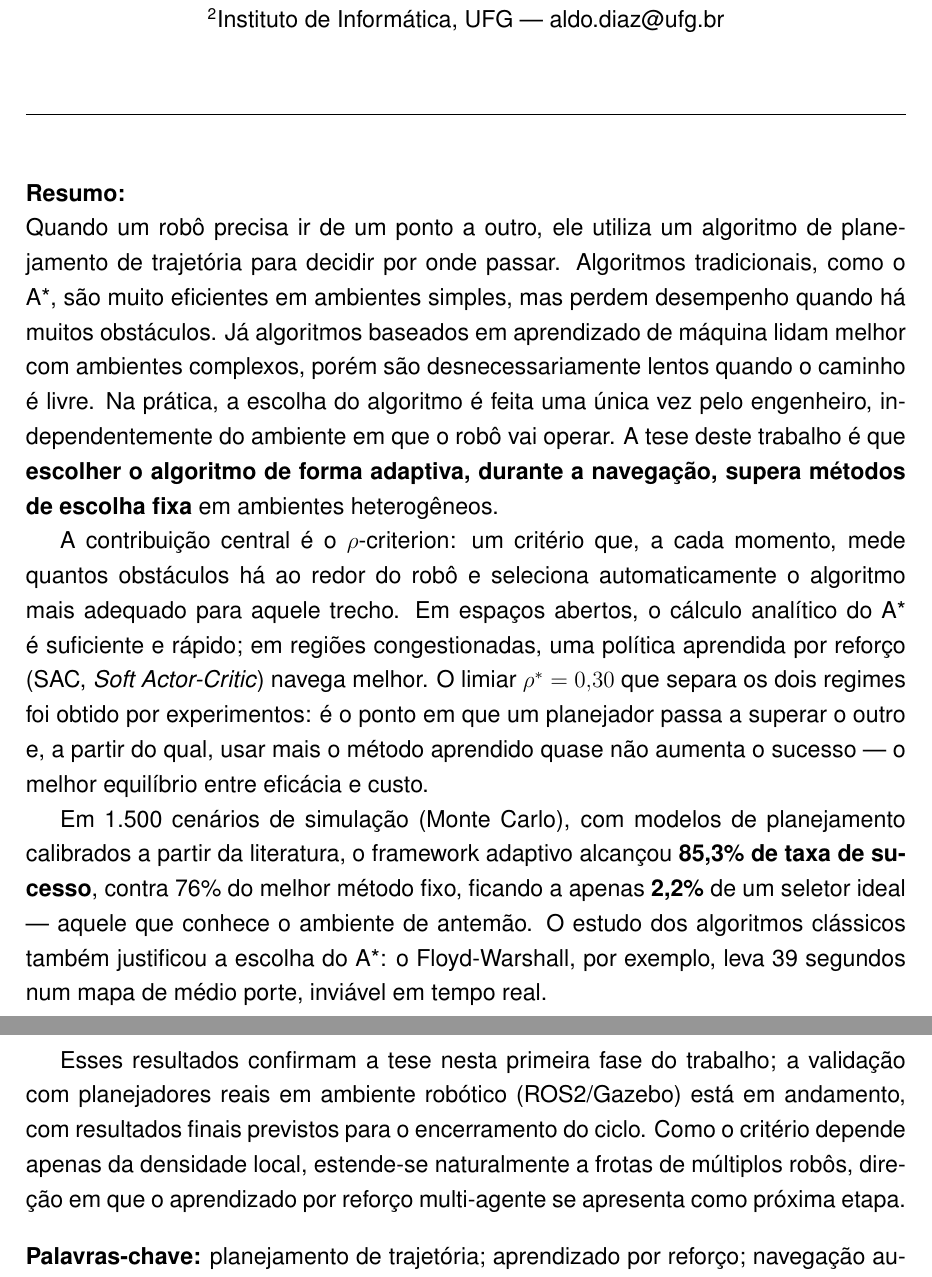
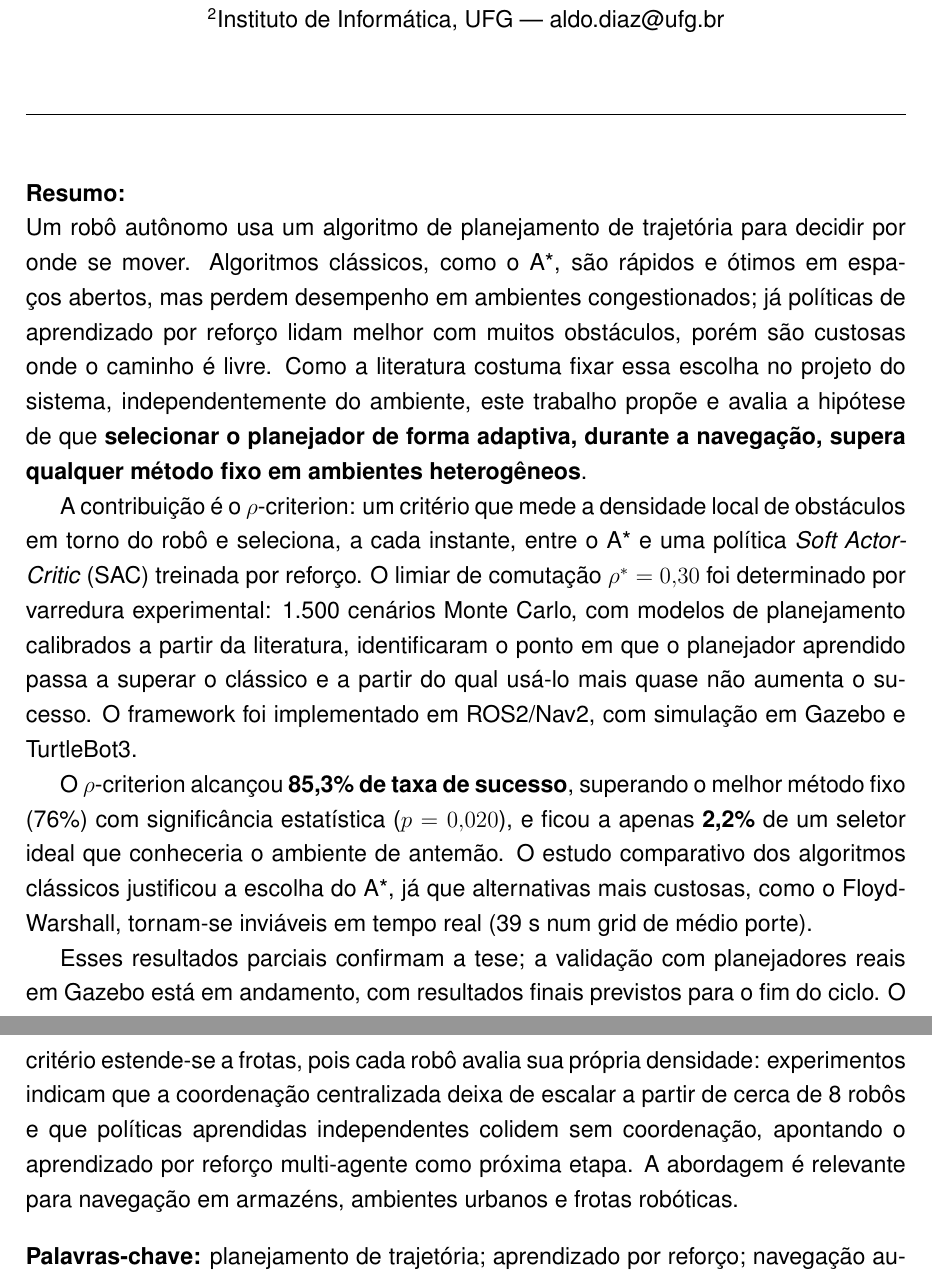
Before and after one commit to santtyan/adaptive-planner-switching, a LaTeX document (paper/resumo_conpeex_2026.tex): two parts of pages 1 and 2 of 2, joined at a grey line, cut so that both start at the same text. Compiled offline with pdfLaTeX.

Commit message:
feat(resumo): enriquece conteúdo científico mantendo legibilidade
- Adiciona rigor: significância estatística (p=0,020), seletor ideal
- Metodologia concreta: varredura de limiar, ROS2/Nav2, Gazebo, TurtleBot3
- Achado multi-agente real: CBS não escala >8 robôs; RL independente colide
- Declara relevância: armazéns, ambientes urbanos, frotas robóticas
- Mantém honestidade (modelos calibrados, resultado parcial) e ~2160 chars

```diff
--- a/paper/resumo_conpeex_2026.tex
+++ b/paper/resumo_conpeex_2026.tex
@@ -60,36 +60,35 @@
 \noindent\textbf{Resumo:}
 
 \noindent
-Quando um robô precisa ir de um ponto a outro, ele utiliza um algoritmo de planejamento de
-trajetória para decidir por onde passar. Algoritmos tradicionais, como o A*, são muito
-eficientes em ambientes simples, mas perdem desempenho quando há muitos obstáculos. Já
-algoritmos baseados em aprendizado de máquina lidam melhor com ambientes complexos, porém
-são desnecessariamente lentos quando o caminho é livre. Na prática, a escolha do algoritmo é
-feita uma única vez pelo engenheiro, independentemente do ambiente em que o robô vai operar.
-A tese deste trabalho é que \textbf{escolher o algoritmo de forma adaptiva, durante a
-navegação, supera métodos de escolha fixa} em ambientes heterogêneos.
+Um robô autônomo usa um algoritmo de planejamento de trajetória para decidir por onde se
+mover. Algoritmos clássicos, como o A*, são rápidos e ótimos em espaços abertos, mas perdem
+desempenho em ambientes congestionados; já políticas de aprendizado por reforço lidam melhor
+com muitos obstáculos, porém são custosas onde o caminho é livre. Como a literatura costuma
+fixar essa escolha no projeto do sistema, independentemente do ambiente, este trabalho propõe
+e avalia a hipótese de que \textbf{selecionar o planejador de forma adaptiva, durante a
+navegação, supera qualquer método fixo em ambientes heterogêneos}.
 
-A contribuição central é o $\rho$-criterion: um critério que, a cada momento, mede quantos
-obstáculos há ao redor do robô e seleciona automaticamente o algoritmo mais adequado para
-aquele trecho. Em espaços abertos, o cálculo analítico do A* é suficiente e rápido; em
-regiões congestionadas, uma política aprendida por reforço (SAC, \textit{Soft Actor-Critic})
-navega melhor. O limiar $\rho^* = 0{,}30$ que separa os dois regimes foi obtido por
-experimentos: é o ponto em que um planejador passa a superar o outro e, a partir do qual,
-usar mais o método aprendido quase não aumenta o sucesso --- o melhor equilíbrio entre
-eficácia e custo.
+A contribuição é o $\rho$-criterion: um critério que mede a densidade local de obstáculos em
+torno do robô e seleciona, a cada instante, entre o A* e uma política \textit{Soft
+Actor-Critic} (SAC) treinada por reforço. O limiar de comutação $\rho^* = 0{,}30$ foi
+determinado por varredura experimental: 1.500 cenários Monte Carlo, com modelos de
+planejamento calibrados a partir da literatura, identificaram o ponto em que o planejador
+aprendido passa a superar o clássico e a partir do qual usá-lo mais quase não aumenta o
+sucesso. O framework foi implementado em ROS2/Nav2, com simulação em Gazebo e TurtleBot3.
 
-Em 1.500 cenários de simulação (Monte Carlo), com modelos de planejamento calibrados a partir
-da literatura, o framework adaptivo alcançou \textbf{85,3\% de taxa de sucesso}, contra 76\%
-do melhor método fixo, ficando a apenas \textbf{2,2\%} de um seletor ideal --- aquele que
-conhece o ambiente de antemão. O estudo dos algoritmos clássicos também justificou a escolha
-do A*: o Floyd-Warshall, por exemplo, leva 39 segundos num mapa de médio porte, inviável em
-tempo real.
+O $\rho$-criterion alcançou \textbf{85,3\% de taxa de sucesso}, superando o melhor método fixo
+(76\%) com significância estatística ($p = 0{,}020$), e ficou a apenas \textbf{2,2\%} de um
+seletor ideal que conheceria o ambiente de antemão. O estudo comparativo dos algoritmos
+clássicos justificou a escolha do A*, já que alternativas mais custosas, como o
+Floyd-Warshall, tornam-se inviáveis em tempo real (39~s num grid de médio porte).
 
-Esses resultados confirmam a tese nesta primeira fase do trabalho; a validação com
-planejadores reais em ambiente robótico (ROS2/Gazebo) está em andamento, com resultados
-finais previstos para o encerramento do ciclo. Como o critério depende apenas da densidade
-local, estende-se naturalmente a frotas de múltiplos robôs, direção em que o aprendizado por
-reforço multi-agente se apresenta como próxima etapa.
+Esses resultados parciais confirmam a tese; a validação com planejadores reais em Gazebo está
+em andamento, com resultados finais previstos para o fim do ciclo. O critério estende-se a
+frotas, pois cada robô avalia sua própria densidade: experimentos indicam que a coordenação
+centralizada deixa de escalar a partir de cerca de 8 robôs e que políticas aprendidas
+independentes colidem sem coordenação, apontando o aprendizado por reforço multi-agente como
+próxima etapa. A abordagem é relevante para navegação em armazéns, ambientes urbanos e frotas
+robóticas.
 
 \vspace{0.4cm}
 \noindent\textbf{Palavras-chave:} planejamento de trajetória; aprendizado por reforço;
```
